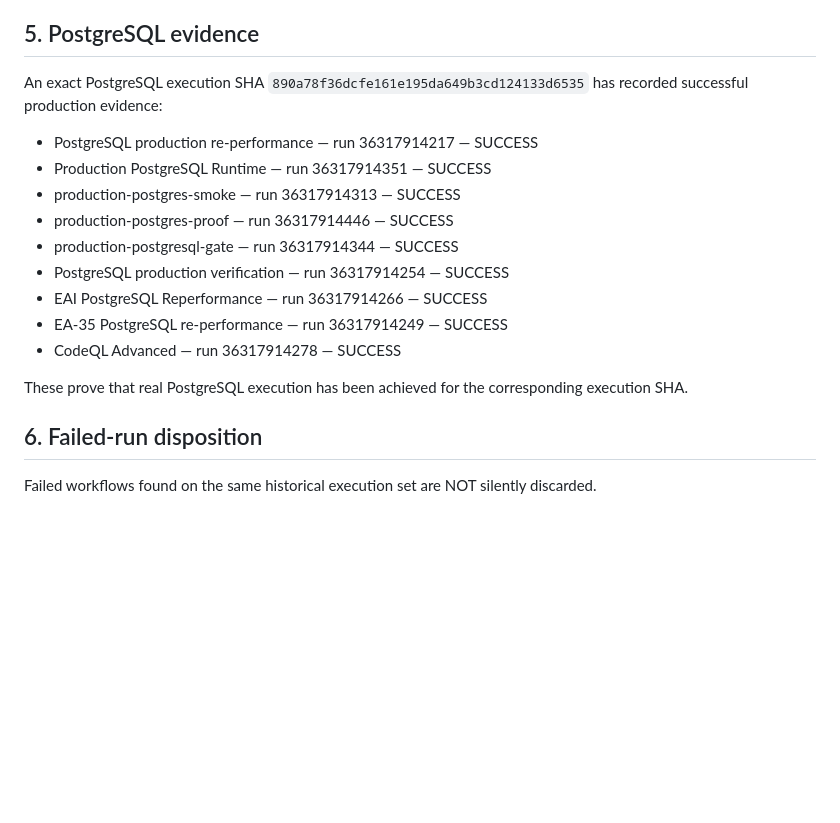
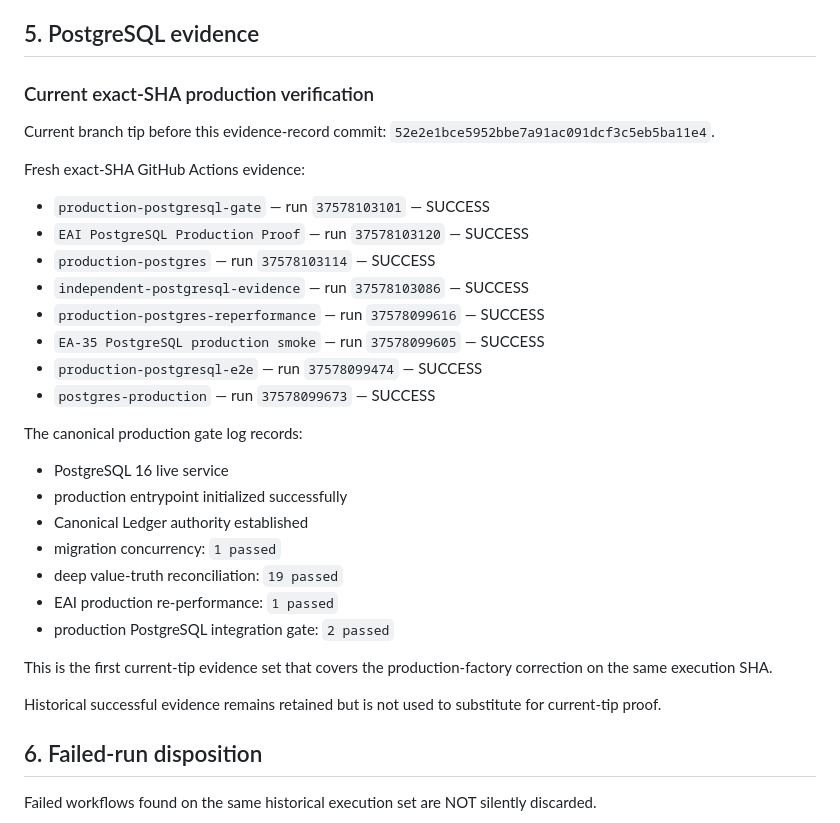
Before and after one commit to butnee-sys/gerchain, a Markdown page: docs/EA35_FINAL_EVIDENCE_LOCK_CANDIDATE.md, the part around one of its changes. Drawn GitHub-style; blank space fills up the shorter version.

Commit message:
docs(ea35): consolidate exact-SHA production evidence

```diff
--- a/docs/EA35_FINAL_EVIDENCE_LOCK_CANDIDATE.md
+++ b/docs/EA35_FINAL_EVIDENCE_LOCK_CANDIDATE.md
@@ -63,19 +63,33 @@ LOCK is explicitly state-only and therefore does not require a Ledger movement.
 
 ## 5. PostgreSQL evidence
 
-An exact PostgreSQL execution SHA `890a78f36dcfe161e195da649b3cd124133d6535` has recorded successful production evidence:
+### Current exact-SHA production verification
 
-- PostgreSQL production re-performance — run 36317914217 — SUCCESS
-- Production PostgreSQL Runtime — run 36317914351 — SUCCESS
-- production-postgres-smoke — run 36317914313 — SUCCESS
-- production-postgres-proof — run 36317914446 — SUCCESS
-- production-postgresql-gate — run 36317914344 — SUCCESS
-- PostgreSQL production verification — run 36317914254 — SUCCESS
-- EAI PostgreSQL Reperformance — run 36317914266 — SUCCESS
-- EA-35 PostgreSQL re-performance — run 36317914249 — SUCCESS
-- CodeQL Advanced — run 36317914278 — SUCCESS
+Current branch tip before this evidence-record commit: `52e2e1bce5952bbe7a91ac091dcf3c5eb5ba11e4`.
 
-These prove that real PostgreSQL execution has been achieved for the corresponding execution SHA.
+Fresh exact-SHA GitHub Actions evidence:
+
+- `production-postgresql-gate` — run `37578103101` — SUCCESS
+- `EAI PostgreSQL Production Proof` — run `37578103120` — SUCCESS
+- `production-postgres` — run `37578103114` — SUCCESS
+- `independent-postgresql-evidence` — run `37578103086` — SUCCESS
+- `production-postgres-reperformance` — run `37578099616` — SUCCESS
+- `EA-35 PostgreSQL production smoke` — run `37578099605` — SUCCESS
+- `production-postgresql-e2e` — run `37578099474` — SUCCESS
+- `postgres-production` — run `37578099673` — SUCCESS
+
+The canonical production gate log records:
+- PostgreSQL 16 live service
+- production entrypoint initialized successfully
+- Canonical Ledger authority established
+- migration concurrency: `1 passed`
+- deep value-truth reconciliation: `19 passed`
+- EAI production re-performance: `1 passed`
+- production PostgreSQL integration gate: `2 passed`
+
+This is the first current-tip evidence set that covers the production-factory correction on the same execution SHA.
+
+Historical successful evidence remains retained but is not used to substitute for current-tip proof.
 
 ## 6. Failed-run disposition
 
```
Also changed, not shown: other parts of docs/EA35_FINAL_EVIDENCE_LOCK_CANDIDATE.md (+1 -1 lines).
